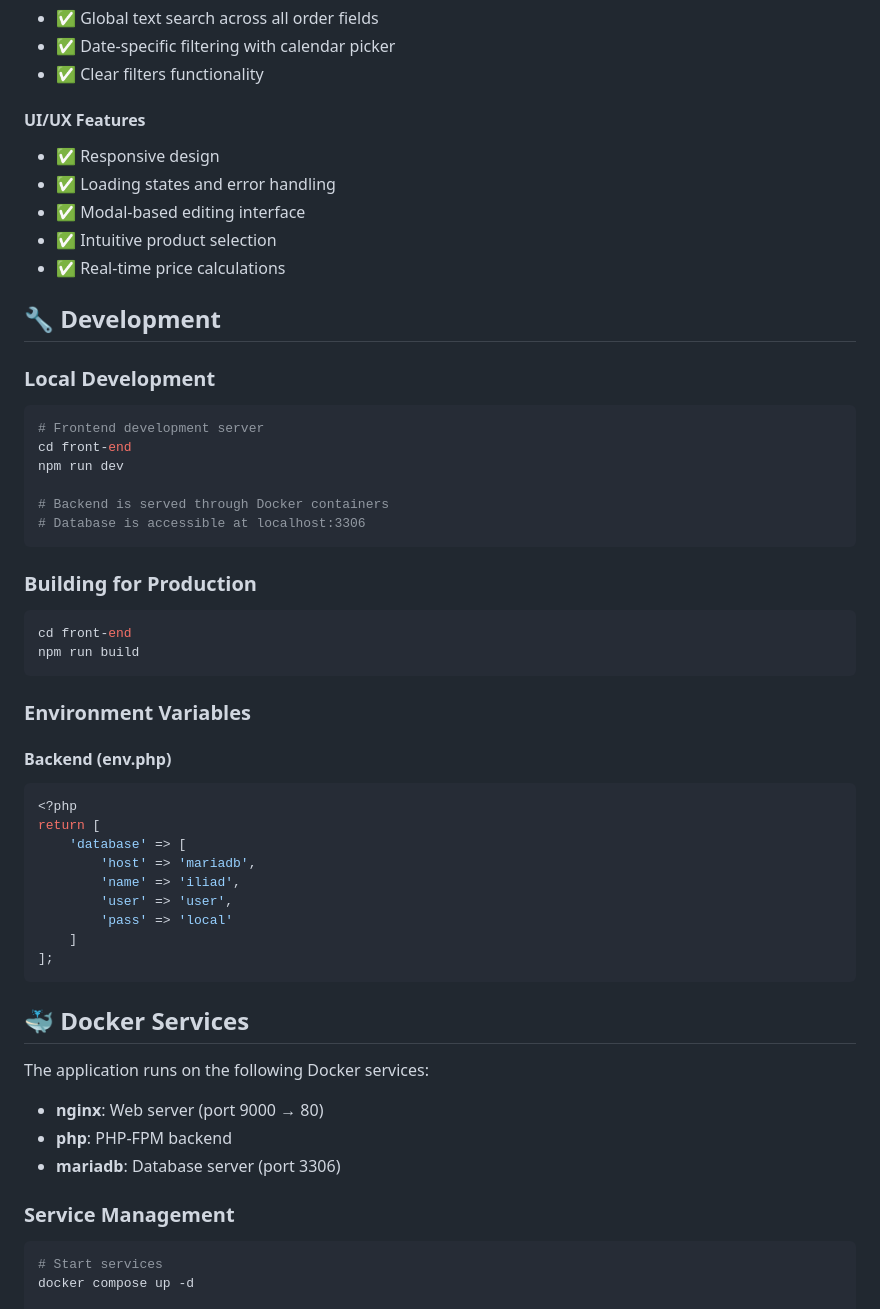
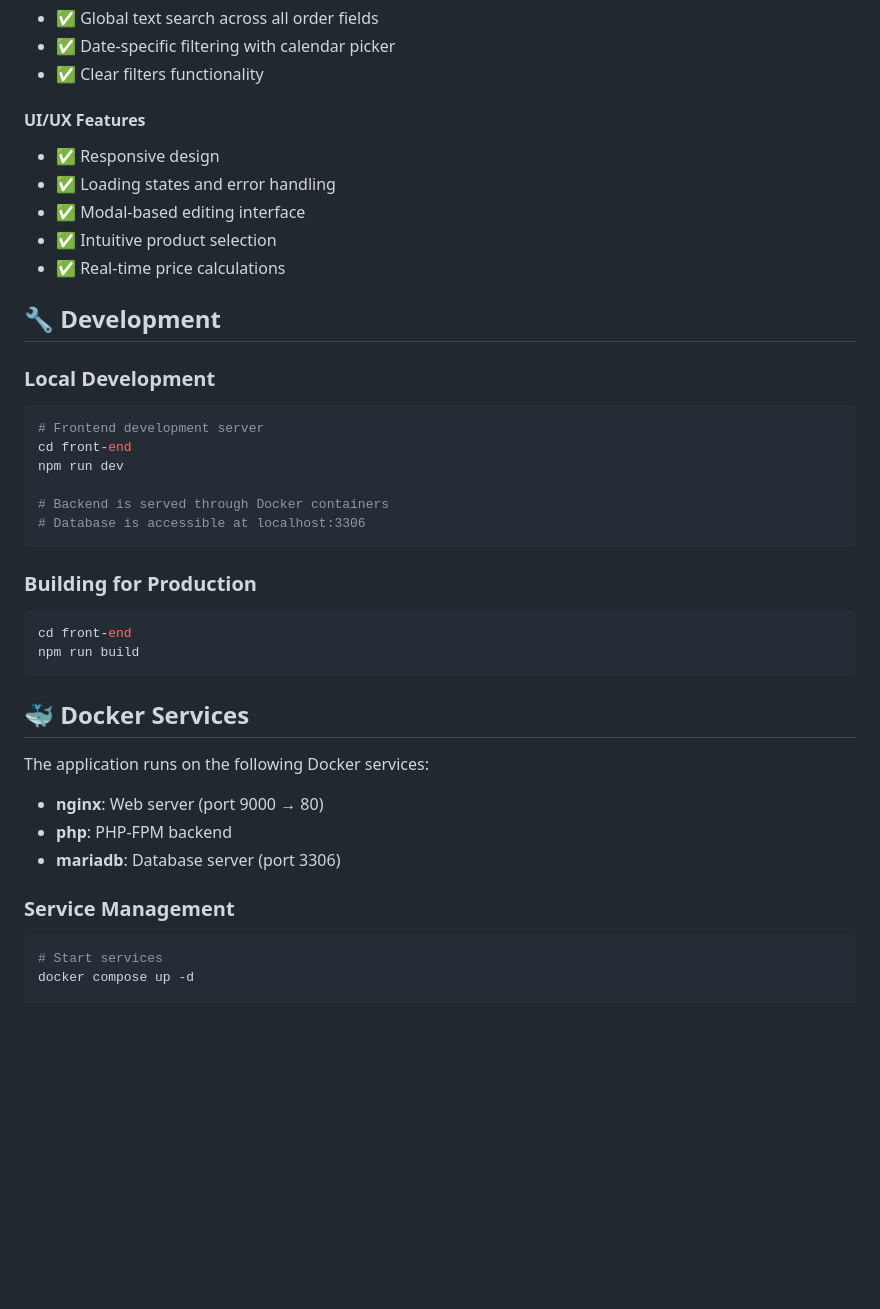
Before and after one commit to Bogghi/daily-order-monitor, a Markdown page: README.md, the part around one of its changes. Rendered like a GitHub page; blank space fills up the shorter version.

````diff
--- a/README.md
+++ b/README.md
@@ -191,6 +210,7 @@ docker compose up -d --build
 - ✅ Clear filters functionality
 
 #### UI/UX Features
+
 - ✅ Responsive design
 - ✅ Loading states and error handling
 - ✅ Modal-based editing interface
@@ -200,6 +220,7 @@ docker compose up -d --build
 ## 🔧 Development
 
 ### Local Development
+
 ```bash
 # Frontend development server
 cd front-end
@@ -210,24 +231,10 @@ npm run dev
 ```
 
 ### Building for Production
+
 ```bash
 cd front-end
 npm run build
-```
-
-### Environment Variables
-
-#### Backend (env.php)
-```php
-<?php
-return [
-    'database' => [
-        'host' => 'mariadb',
-        'name' => 'iliad',
-        'user' => 'user',
-        'pass' => 'local'
-    ]
-];
 ```
 
 ## 🐳 Docker Services
@@ -239,6 +246,7 @@ The application runs on the following Docker services:
 - **mariadb**: Database server (port 3306)
 
 ### Service Management
+
 ```bash
 # Start services
 docker compose up -d
````
Also changed, not shown: other parts of README.md (+23 -33 lines).
